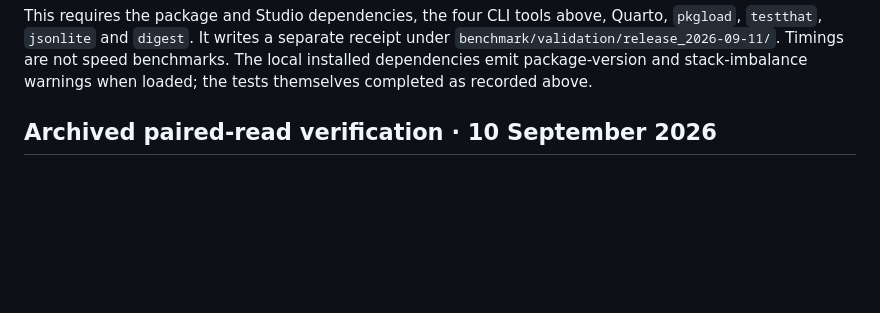
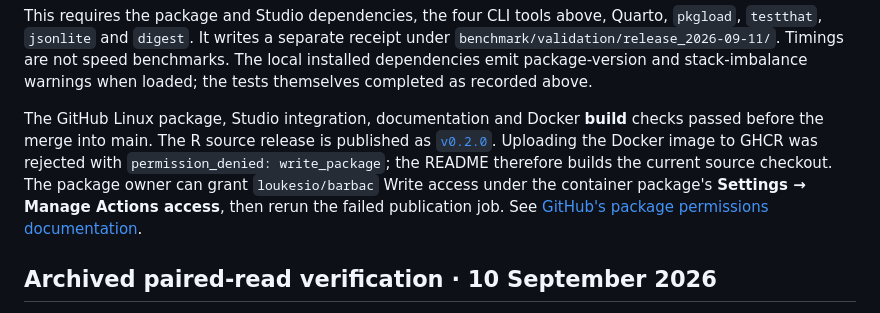
Before and after one commit to loukesio/barbac, a Markdown page: documentation/validation.md, the part around the change. Drawn GitHub-style; blank space fills up the shorter version.

```diff
--- a/documentation/validation.md
+++ b/documentation/validation.md
@@ -27,6 +27,15 @@ Quarto, `pkgload`, `testthat`, `jsonlite` and `digest`. It writes a separate rec
 under `benchmark/validation/release_2026-09-11/`. Timings are not speed benchmarks.
 The local installed dependencies emit package-version and stack-imbalance
 warnings when loaded; the tests themselves completed as recorded above.
+
+The GitHub Linux package, Studio integration, documentation and Docker **build**
+checks passed before the merge into main. The R source release is published as
+[`v0.2.0`](https://github.com/loukesio/barbac/releases/tag/v0.2.0). Uploading the
+Docker image to GHCR was rejected with `permission_denied: write_package`; the
+README therefore builds the current source checkout. The package owner can grant
+`loukesio/barbac` Write access under the container package's **Settings → Manage
+Actions access**, then rerun the failed publication job. See
+[GitHub's package permissions documentation](https://docs.github.com/en/packages/learn-github-packages/about-permissions-for-github-packages).
 
 ## Archived paired-read verification · 10 September 2026
 
```
Also changed, not shown: README.md (+3 -3 lines).
